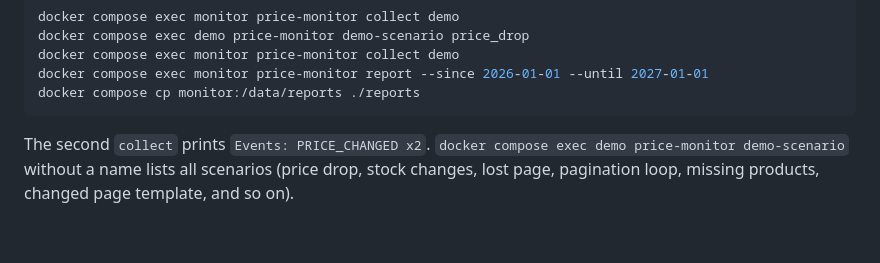
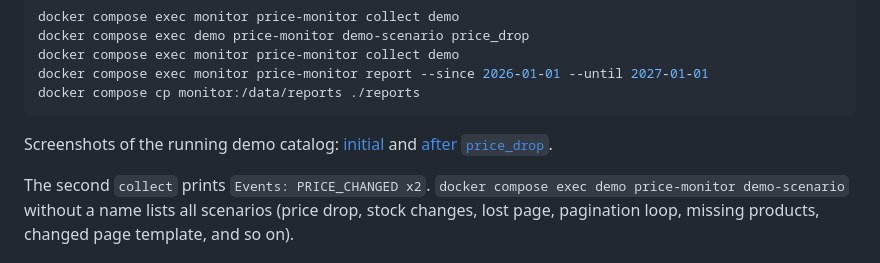
Before and after one commit to OlehHavrilko/price-monitor, a Markdown page: README.md, the part around the change. GitHub-like rendering; blank space fills up the shorter version.

Commit message:
feat: demo shop with product pictures and screenshots

````diff
--- a/README.md
+++ b/README.md
@@ -28,6 +28,8 @@ docker compose exec monitor price-monitor collect demo
 docker compose exec monitor price-monitor report --since 2026-01-01 --until 2027-01-01
 docker compose cp monitor:/data/reports ./reports
 ```
+
+Screenshots of the running demo catalog: [initial](docs/screenshots/shop-initial.png) and [after `price_drop`](docs/screenshots/shop-price-drop.png).
 
 The second `collect` prints `Events: PRICE_CHANGED x2`. `docker compose exec demo price-monitor demo-scenario` without a name lists all scenarios (price drop, stock changes, lost page, pagination loop, missing products, changed page template, and so on).
 
````
Also changed, not shown: docs/screenshots/shop-initial.png (added), docs/screenshots/shop-price-drop.png (added), 2 other files.
